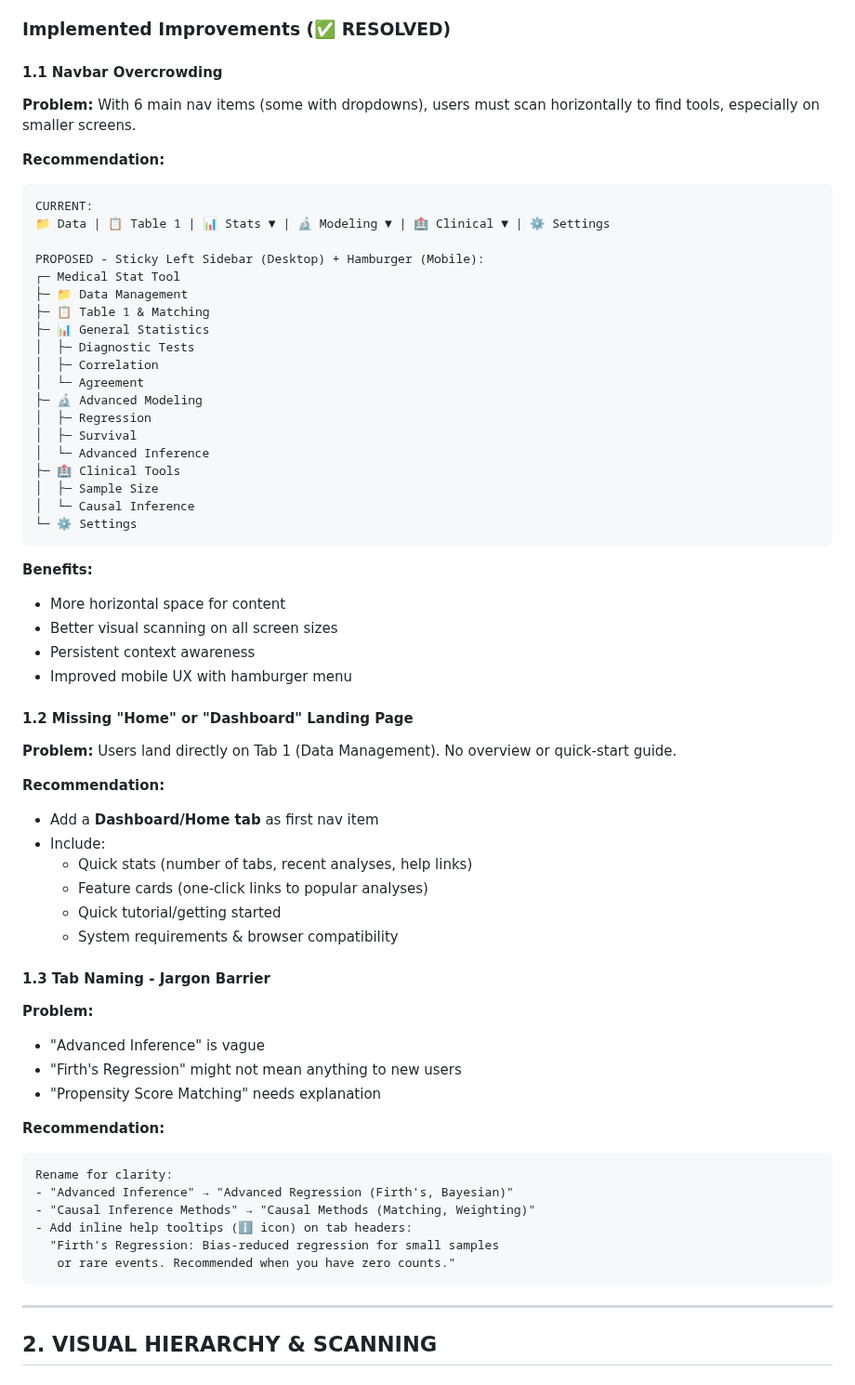
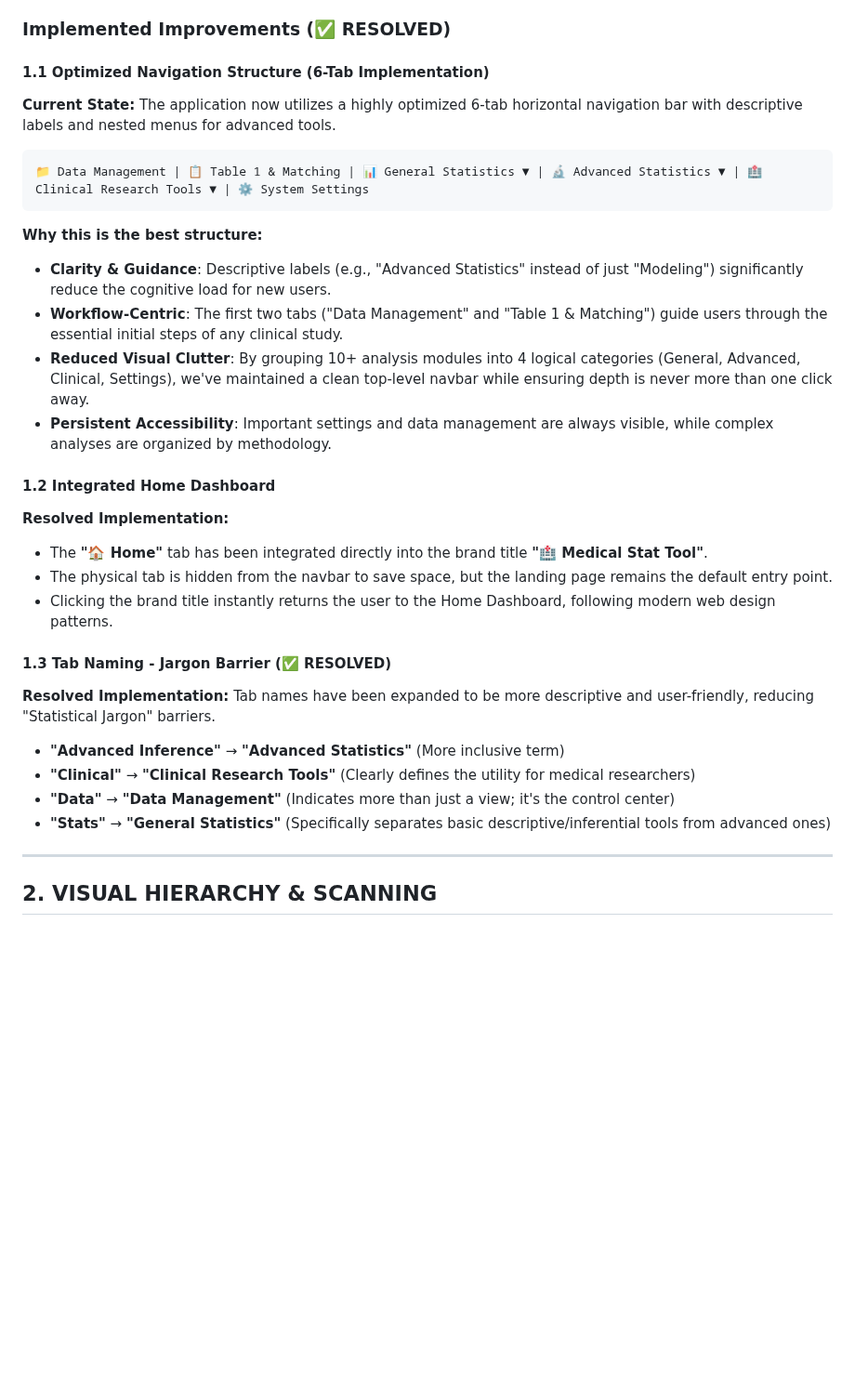
Before and after one commit to NTWKKM/stat-shiny, a Markdown page: md/UX_UI_audit_report.md, the part around the change. Shown at 93% size. Drawn GitHub-style; blank space fills up the shorter version.

Commit message:
docs: update UX/UI audit report with final 6-tab navigation structure

````diff
--- a/md/UX_UI_audit_report.md
+++ b/md/UX_UI_audit_report.md
@@ -37,72 +37,39 @@ Medical Stat Tool has undergone a **complete UX/UI transformation** based on the
 
 ### Implemented Improvements (✅ RESOLVED)
 
-#### 1.1 Navbar Overcrowding
+#### 1.1 Optimized Navigation Structure (6-Tab Implementation)
 
-**Problem:** With 6 main nav items (some with dropdowns), users must scan horizontally to find tools, especially on smaller screens.
-
-**Recommendation:**
+**Current State:**
+The application now utilizes a highly optimized 6-tab horizontal navigation bar with descriptive labels and nested menus for advanced tools.
 
 ```
-CURRENT:
-📁 Data | 📋 Table 1 | 📊 Stats ▼ | 🔬 Modeling ▼ | 🏥 Clinical ▼ | ⚙️ Settings
-
-PROPOSED - Sticky Left Sidebar (Desktop) + Hamburger (Mobile):
-┌─ Medical Stat Tool
-├─ 📁 Data Management
-├─ 📋 Table 1 & Matching
-├─ 📊 General Statistics
-│  ├─ Diagnostic Tests
-│  ├─ Correlation
-│  └─ Agreement
-├─ 🔬 Advanced Modeling
-│  ├─ Regression
-│  ├─ Survival
-│  └─ Advanced Inference
-├─ 🏥 Clinical Tools
-│  ├─ Sample Size
-│  └─ Causal Inference
-└─ ⚙️ Settings
+📁 Data Management | 📋 Table 1 & Matching | 📊 General Statistics ▼ | 🔬 Advanced Statistics ▼ | 🏥 Clinical Research Tools ▼ | ⚙️ System Settings
 ```
 
-**Benefits:**
+**Why this is the best structure:**
 
-- More horizontal space for content
-- Better visual scanning on all screen sizes
-- Persistent context awareness
-- Improved mobile UX with hamburger menu
+- **Clarity & Guidance**: Descriptive labels (e.g., "Advanced Statistics" instead of just "Modeling") significantly reduce the cognitive load for new users.
+- **Workflow-Centric**: The first two tabs ("Data Management" and "Table 1 & Matching") guide users through the essential initial steps of any clinical study.
+- **Reduced Visual Clutter**: By grouping 10+ analysis modules into 4 logical categories (General, Advanced, Clinical, Settings), we've maintained a clean top-level navbar while ensuring depth is never more than one click away.
+- **Persistent Accessibility**: Important settings and data management are always visible, while complex analyses are organized by methodology.
 
-#### 1.2 Missing "Home" or "Dashboard" Landing Page
+#### 1.2 Integrated Home Dashboard
 
-**Problem:** Users land directly on Tab 1 (Data Management). No overview or quick-start guide.
+**Resolved Implementation:**
 
-**Recommendation:**
+- The **"🏠 Home"** tab has been integrated directly into the brand title **"🏥 Medical Stat Tool"**.
+- The physical tab is hidden from the navbar to save space, but the landing page remains the default entry point.
+- Clicking the brand title instantly returns the user to the Home Dashboard, following modern web design patterns.
 
-- Add a **Dashboard/Home tab** as first nav item
-- Include:
-  - Quick stats (number of tabs, recent analyses, help links)
-  - Feature cards (one-click links to popular analyses)
-  - Quick tutorial/getting started
-  - System requirements & browser compatibility
+#### 1.3 Tab Naming - Jargon Barrier (✅ RESOLVED)
 
-#### 1.3 Tab Naming - Jargon Barrier
+**Resolved Implementation:**
+Tab names have been expanded to be more descriptive and user-friendly, reducing "Statistical Jargon" barriers.
 
-**Problem:**
-
-- "Advanced Inference" is vague
-- "Firth's Regression" might not mean anything to new users
-- "Propensity Score Matching" needs explanation
-
-**Recommendation:**
-
-```
-Rename for clarity:
-- "Advanced Inference" → "Advanced Regression (Firth's, Bayesian)"
-- "Causal Inference Methods" → "Causal Methods (Matching, Weighting)"
-- Add inline help tooltips (ℹ️ icon) on tab headers:
-  "Firth's Regression: Bias-reduced regression for small samples
-   or rare events. Recommended when you have zero counts."
-```
+- **"Advanced Inference"** → **"Advanced Statistics"** (More inclusive term)
+- **"Clinical"** → **"Clinical Research Tools"** (Clearly defines the utility for medical researchers)
+- **"Data"** → **"Data Management"** (Indicates more than just a view; it's the control center)
+- **"Stats"** → **"General Statistics"** (Specifically separates basic descriptive/inferential tools from advanced ones)
 
 ---
 
````
